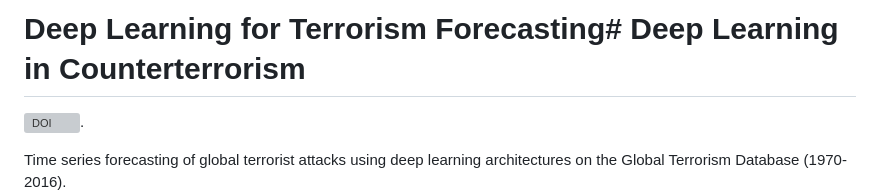
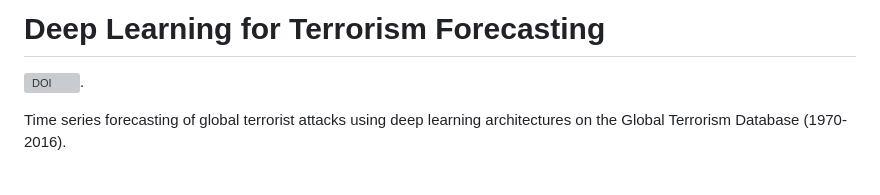
Before and after one commit to Davidavid45/Deep-Learning-in-Counterterrorism, a Markdown page: README.md, the part around the change. Rendered like a GitHub page; blank space fills up the shorter version; grey boxes are pictures that could not be loaded.

Commit message:
Fix heading formatting in README.md
Corrected the heading in the README file.

```diff
--- a/README.md
+++ b/README.md
@@ -1,4 +1,4 @@
-# Deep Learning for Terrorism Forecasting# Deep Learning in Counterterrorism
+# Deep Learning for Terrorism Forecasting
 [![DOI](https://zenodo.org/badge/DOI/10.5281/zenodo.17409540.svg)](https://doi.org/10.5281/zenodo.17409540).
 
 Time series forecasting of global terrorist attacks using deep learning architectures on the Global Terrorism Database (1970-2016).
```
